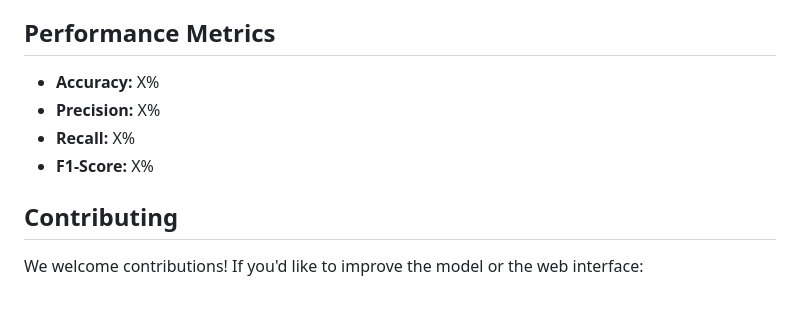
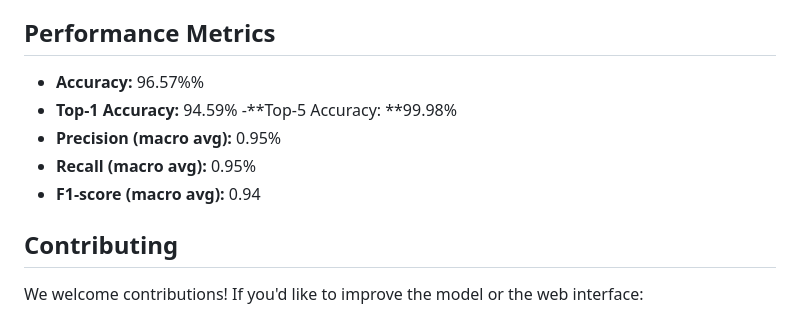
Before and after one commit to Sebukpor/multi-cancer, a Markdown page: README.md, the part around the change. GitHub-like rendering.

```diff
--- a/README.md
+++ b/README.md
@@ -147,10 +147,16 @@ To improve model robustness, the following augmentations were applied:
 - **Training Time:** 5 epochs (you can adjust based on your needs).
 
 ## Performance Metrics
-- **Accuracy:** X%
-- **Precision:** X%
-- **Recall:** X%
-- **F1-Score:** X%
+- **Accuracy:** 96.57%%
+- **Top-1 Accuracy:** 94.59%
+ -**Top-5 Accuracy: **99.98%
+- **Precision (macro avg):** 0.95%
+- **Recall (macro avg):** 0.95%
+- **F1-score (macro avg):**  0.94
+
+
+
+
 
 ## Contributing
 We welcome contributions! If you'd like to improve the model or the web interface:
```
